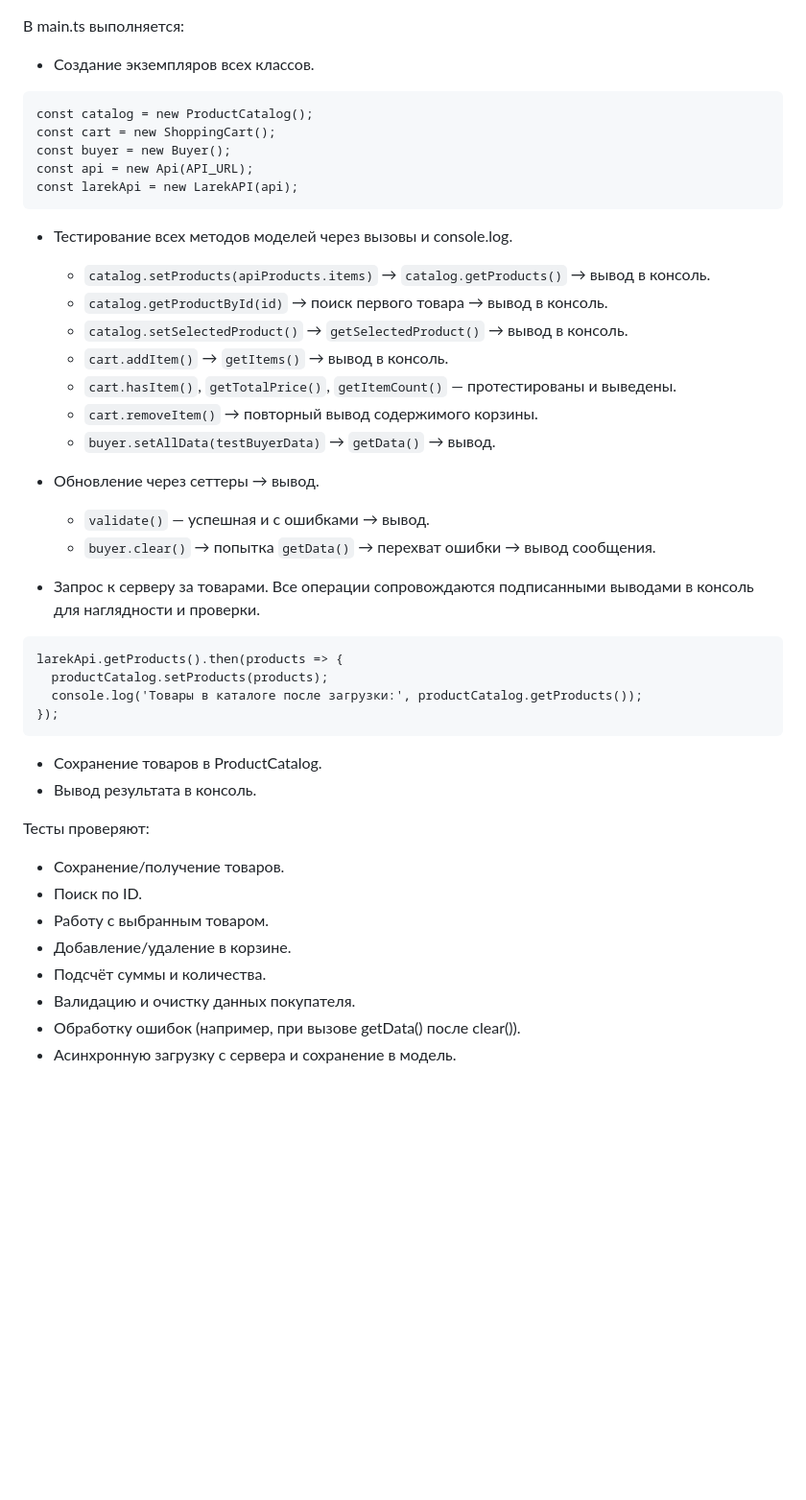
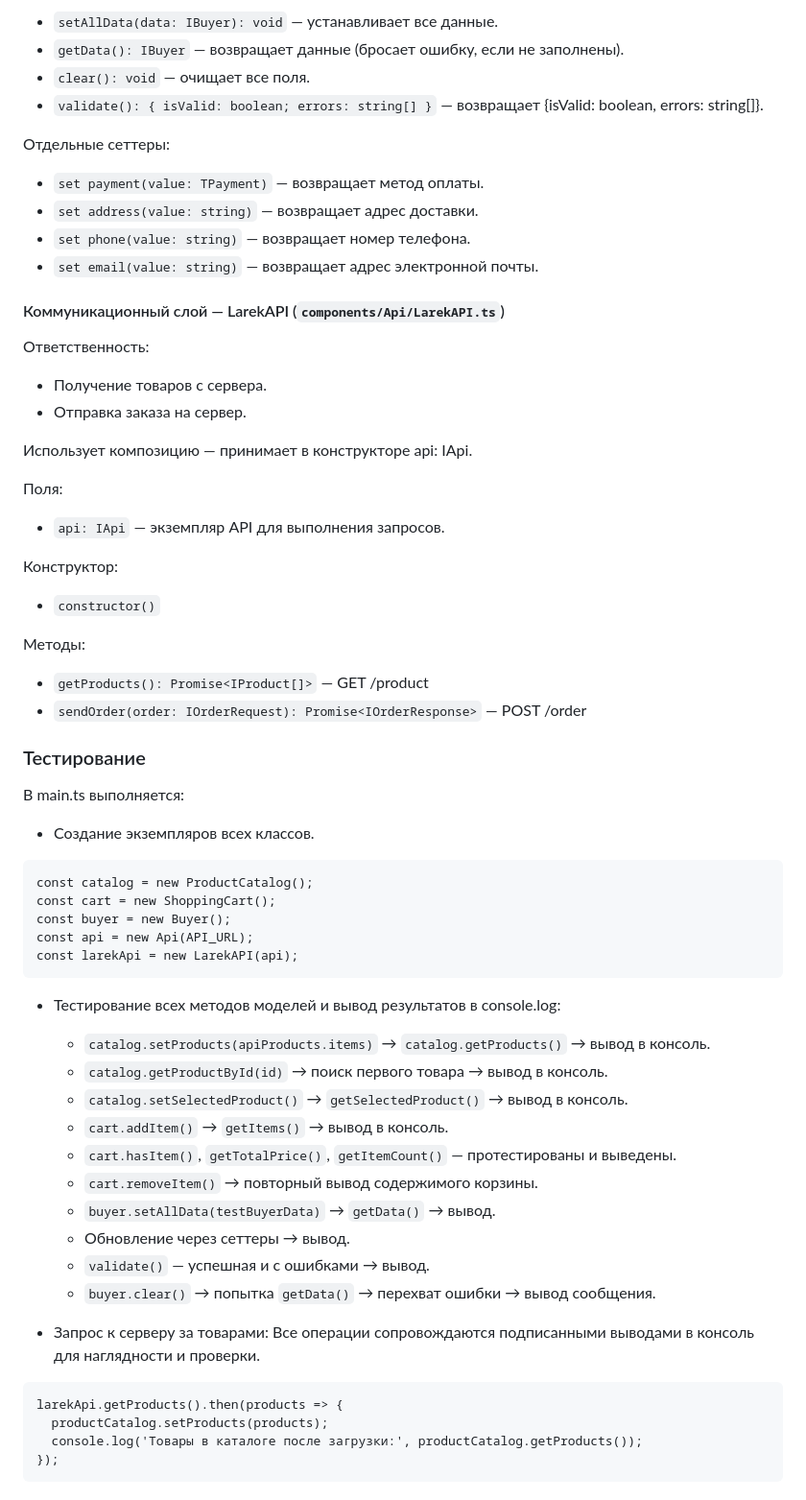
Before and after one commit to AlmostdivinePracticum/weblarek, a Markdown page: README.md, the part around the change printed below. Shown: that part at 96% size. GitHub-like rendering; blank space fills up the shorter version.

````diff
--- a/README.md
+++ b/README.md
@@ -237,3 +251,39 @@ export interface IOrderResponse {
+- `setAllData(data: IBuyer): void` — устанавливает все данные.
+- `getData(): IBuyer` — возвращает данные (бросает ошибку, если не заполнены).
+- `clear(): void` — очищает все поля.
+- `validate(): { isValid: boolean; errors: string[] }` — возвращает {isValid: boolean, errors: string[]}.
+
+Отдельные сеттеры:
+- `set payment(value: TPayment)` — возвращает метод оплаты.
+- `set address(value: string)` — возвращает адрес доставки.
+- `set phone(value: string)` — возвращает номер телефона.
+- `set email(value: string)` — возвращает адрес электронной почты.
+
+#### Коммуникационный слой — LarekAPI (`components/Api/LarekAPI.ts`)
+
+Ответственность:
+
+- Получение товаров с сервера.
+- Отправка заказа на сервер.
+
+Использует композицию — принимает в конструкторе api: IApi.
+
+Поля:
+
+- `api: IApi` — экземпляр API для выполнения запросов.
+
+Конструктор:
+
+- `constructor()`
+
+Методы:
+
+- `getProducts(): Promise<IProduct[]>` — GET /product
+- `sendOrder(order: IOrderRequest): Promise<IOrderResponse>` — POST /order
+
+
+
+### Тестирование
 
 В main.ts выполняется:
 
@@ -246,20 +296,21 @@ const buyer = new Buyer();
 const api = new Api(API_URL);
 const larekApi = new LarekAPI(api);
 ```
-- Тестирование всех методов моделей через вызовы и console.log.
-    - `catalog.setProducts(apiProducts.items)` → `catalog.getProducts()` → вывод в консоль.
+- Тестирование всех методов моделей и вывод результатов в console.log:
+
+  - `catalog.setProducts(apiProducts.items)` → `catalog.getProducts()` → вывод в консоль.
   - `catalog.getProductById(id)` → поиск первого товара → вывод в консоль.
   - `catalog.setSelectedProduct()` → `getSelectedProduct()` → вывод в консоль.
   - `cart.addItem()` → `getItems()` → вывод в консоль.
   - `cart.hasItem()`, `getTotalPrice()`, `getItemCount()` — протестированы и выведены.
   - `cart.removeItem()` → повторный вывод содержимого корзины.
   - `buyer.setAllData(testBuyerData)` → `getData()` → вывод.
-- Обновление через сеттеры → вывод.
-    - `validate()` — успешная и с ошибками → вывод.
-    - `buyer.clear()` → попытка `getData()` → перехват ошибки → вывод сообщения.
+  - Обновление через сеттеры → вывод.
+  - `validate()` — успешная и с ошибками → вывод.
+  - `buyer.clear()` → попытка `getData()` → перехват ошибки → вывод сообщения.
 
 
-- Запрос к серверу за товарами.
+- Запрос к серверу за товарами:
   Все операции сопровождаются подписанными выводами в консоль для наглядности и проверки.
 ```
 larekApi.getProducts().then(products => {
@@ -267,17 +318,3 @@ larekApi.getProducts().then(products => {
   console.log('Товары в каталоге после загрузки:', productCatalog.getProducts());
 });
 ```
-
-- Сохранение товаров в ProductCatalog.
-- Вывод результата в консоль.
-
-Тесты проверяют:
-
-- Сохранение/получение товаров.
-- Поиск по ID.
-- Работу с выбранным товаром.
-- Добавление/удаление в корзине.
-- Подсчёт суммы и количества.
-- Валидацию и очистку данных покупателя.
-- Обработку ошибок (например, при вызове getData() после clear()).
-- Асинхронную загрузку с сервера и сохранение в модель.
````
Also changed, not shown: other parts of README.md (+118 -104 lines).
